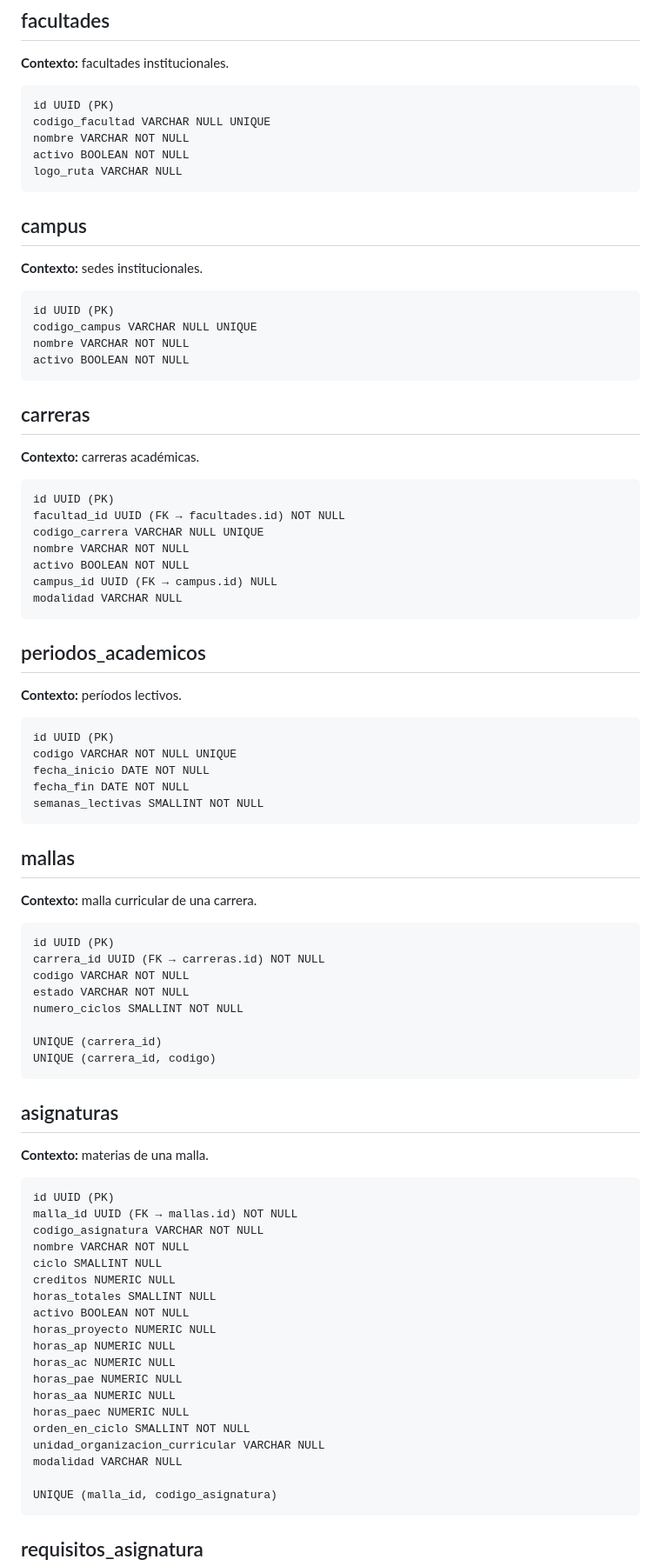
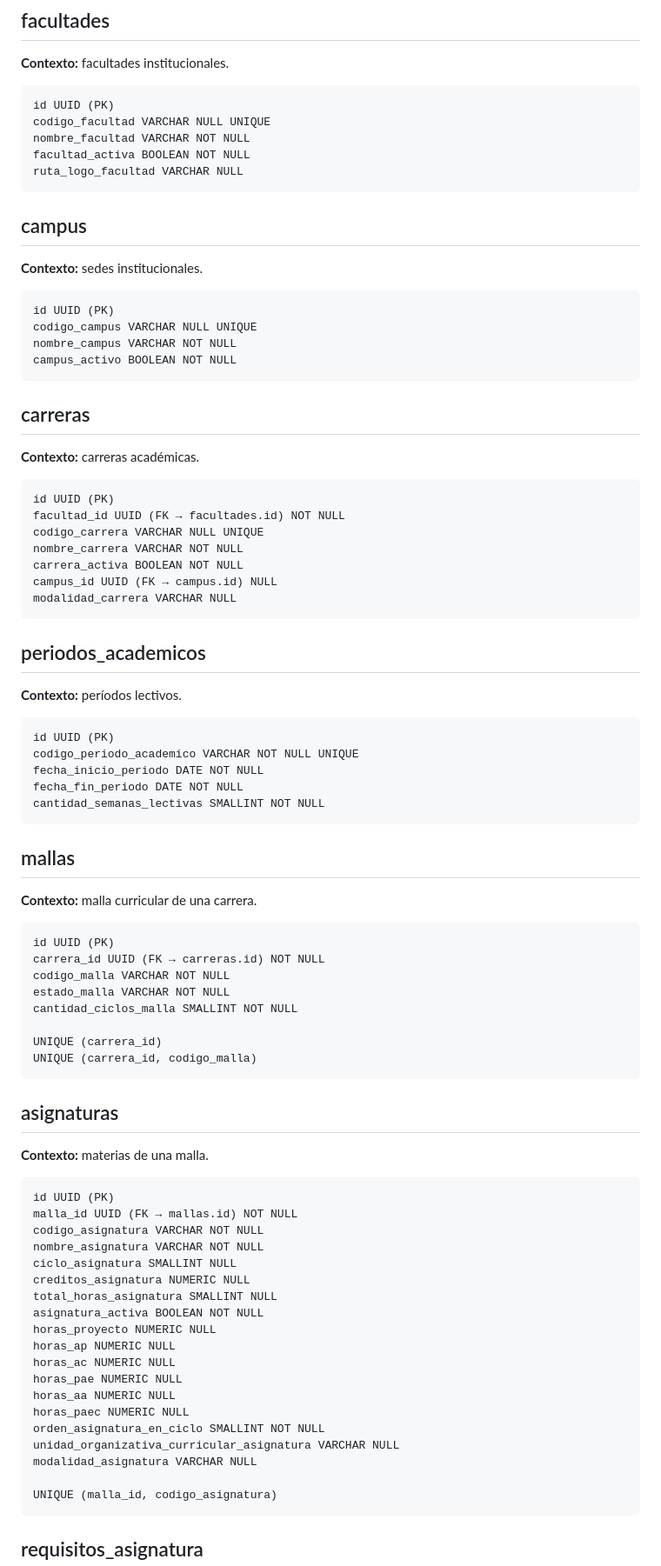
Before and after one commit to Giossue/proyecto-grado-silabos, a Markdown page: docs/architecture/production-database-schema.md, the part around one of its changes. Shown at 87% size. GitHub-like rendering.

```diff
--- a/docs/architecture/production-database-schema.md
+++ b/docs/architecture/production-database-schema.md
@@ -106,9 +109,9 @@ usuarios 1:N sesiones
 ~~~text
 id UUID (PK)
 codigo_facultad VARCHAR NULL UNIQUE
-nombre VARCHAR NOT NULL
-activo BOOLEAN NOT NULL
-logo_ruta VARCHAR NULL
+nombre_facultad VARCHAR NOT NULL
+facultad_activa BOOLEAN NOT NULL
+ruta_logo_facultad VARCHAR NULL
 ~~~
 
 ## campus
@@ -118,8 +121,8 @@ logo_ruta VARCHAR NULL
 ~~~text
 id UUID (PK)
 codigo_campus VARCHAR NULL UNIQUE
-nombre VARCHAR NOT NULL
-activo BOOLEAN NOT NULL
+nombre_campus VARCHAR NOT NULL
+campus_activo BOOLEAN NOT NULL
 ~~~
 
 ## carreras
@@ -130,10 +133,10 @@ activo BOOLEAN NOT NULL
 id UUID (PK)
 facultad_id UUID (FK → facultades.id) NOT NULL
 codigo_carrera VARCHAR NULL UNIQUE
-nombre VARCHAR NOT NULL
-activo BOOLEAN NOT NULL
+nombre_carrera VARCHAR NOT NULL
+carrera_activa BOOLEAN NOT NULL
 campus_id UUID (FK → campus.id) NULL
-modalidad VARCHAR NULL
+modalidad_carrera VARCHAR NULL
 ~~~
 
 ## periodos_academicos
@@ -142,10 +145,10 @@ modalidad VARCHAR NULL
 
 ~~~text
 id UUID (PK)
-codigo VARCHAR NOT NULL UNIQUE
-fecha_inicio DATE NOT NULL
-fecha_fin DATE NOT NULL
-semanas_lectivas SMALLINT NOT NULL
+codigo_periodo_academico VARCHAR NOT NULL UNIQUE
+fecha_inicio_periodo DATE NOT NULL
+fecha_fin_periodo DATE NOT NULL
+cantidad_semanas_lectivas SMALLINT NOT NULL
 ~~~
 
 ## mallas
@@ -155,12 +158,12 @@ semanas_lectivas SMALLINT NOT NULL
 ~~~text
 id UUID (PK)
 carrera_id UUID (FK → carreras.id) NOT NULL
-codigo VARCHAR NOT NULL
-estado VARCHAR NOT NULL
-numero_ciclos SMALLINT NOT NULL
+codigo_malla VARCHAR NOT NULL
+estado_malla VARCHAR NOT NULL
+cantidad_ciclos_malla SMALLINT NOT NULL
 
 UNIQUE (carrera_id)
-UNIQUE (carrera_id, codigo)
+UNIQUE (carrera_id, codigo_malla)
 ~~~
 
 ## asignaturas
@@ -171,20 +174,20 @@ UNIQUE (carrera_id, codigo)
 id UUID (PK)
 malla_id UUID (FK → mallas.id) NOT NULL
 codigo_asignatura VARCHAR NOT NULL
-nombre VARCHAR NOT NULL
-ciclo SMALLINT NULL
-creditos NUMERIC NULL
-horas_totales SMALLINT NULL
-activo BOOLEAN NOT NULL
+nombre_asignatura VARCHAR NOT NULL
+ciclo_asignatura SMALLINT NULL
+creditos_asignatura NUMERIC NULL
+total_horas_asignatura SMALLINT NULL
+asignatura_activa BOOLEAN NOT NULL
 horas_proyecto NUMERIC NULL
 horas_ap NUMERIC NULL
 horas_ac NUMERIC NULL
 horas_pae NUMERIC NULL
 horas_aa NUMERIC NULL
 horas_paec NUMERIC NULL
-orden_en_ciclo SMALLINT NOT NULL
-unidad_organizacion_curricular VARCHAR NULL
-modalidad VARCHAR NULL
+orden_asignatura_en_ciclo SMALLINT NOT NULL
+unidad_organizativa_curricular_asignatura VARCHAR NULL
+modalidad_asignatura VARCHAR NULL
 
 UNIQUE (malla_id, codigo_asignatura)
 ~~~
```
Also changed, not shown: other parts of docs/architecture/production-database-schema.md (+94 -91 lines).
